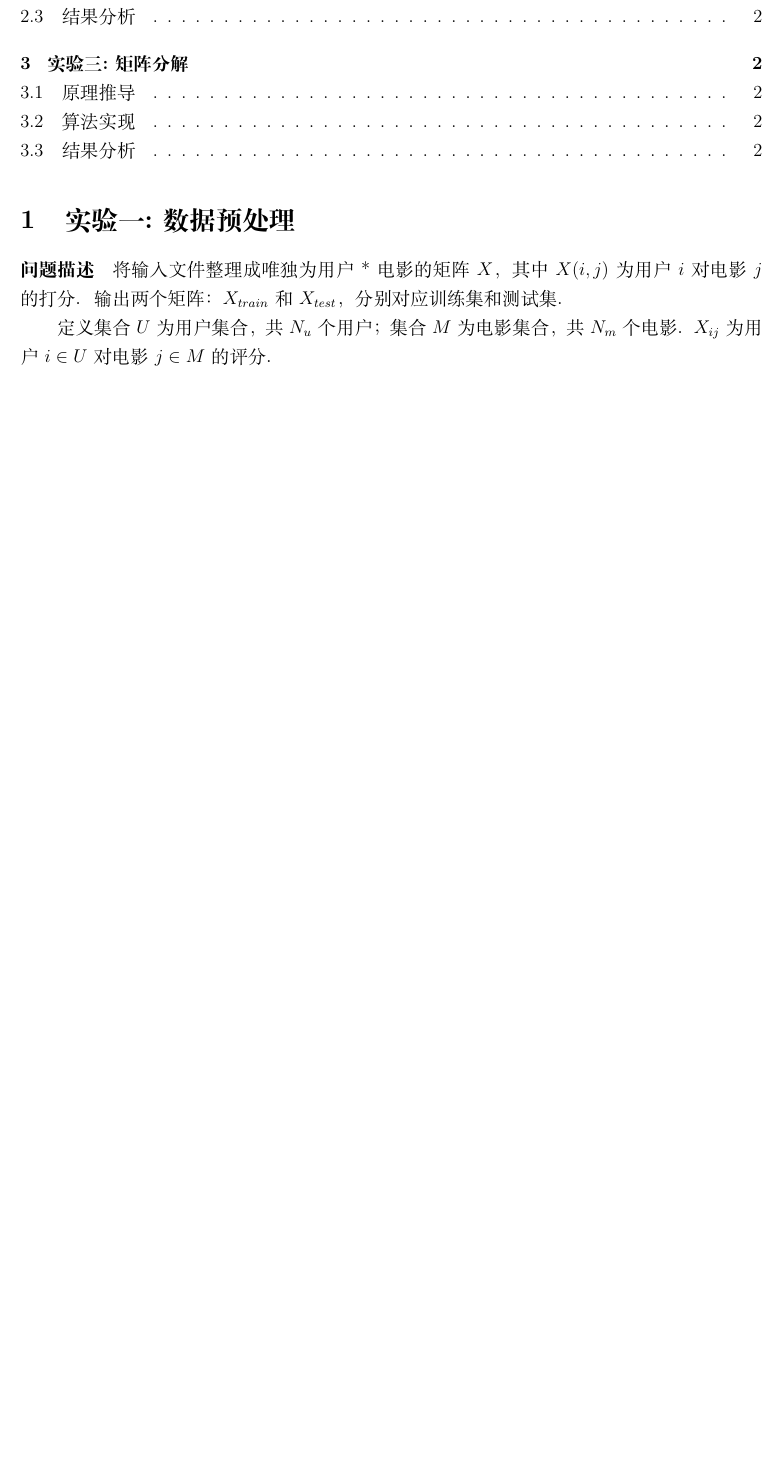
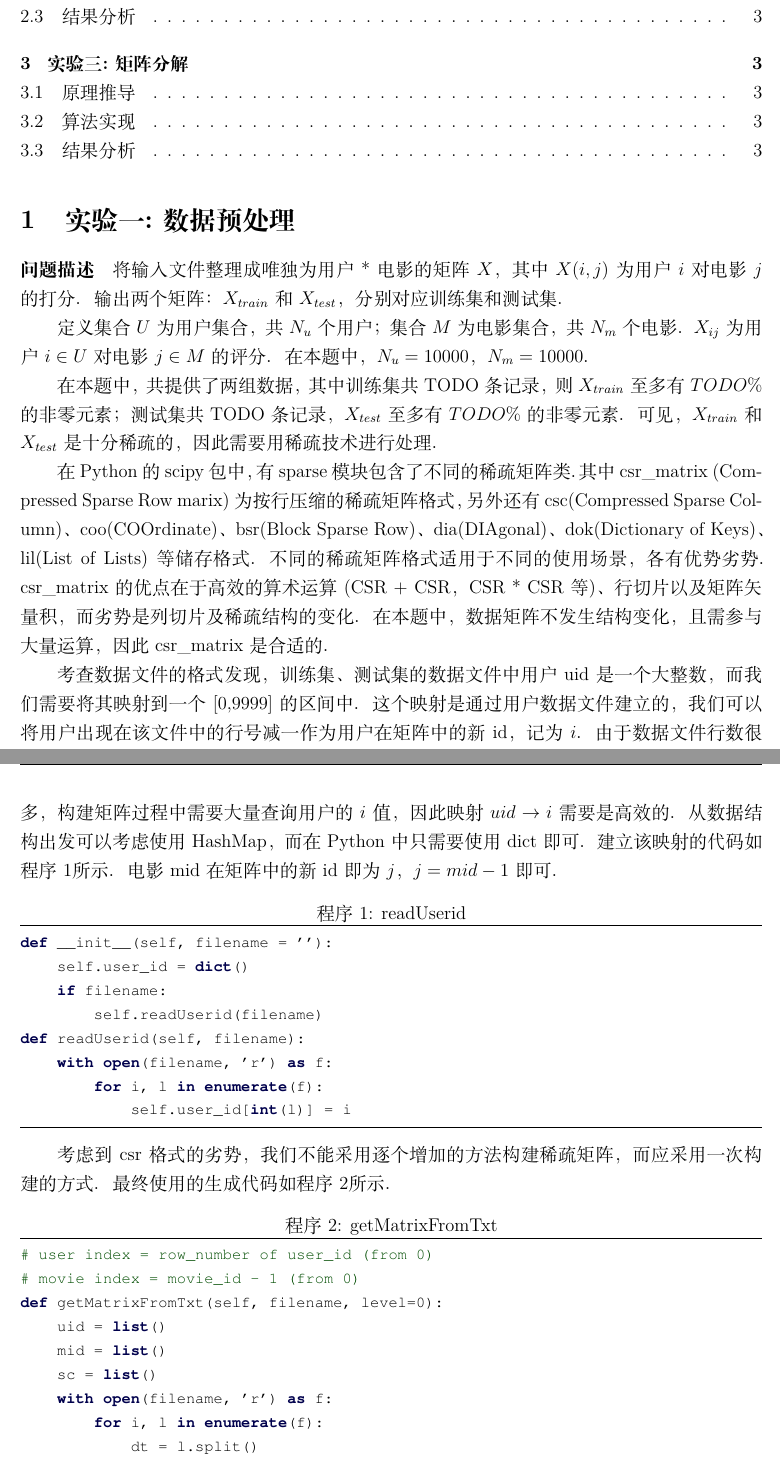
Before and after one commit to ritou11/bigDataHw2, a LaTeX document (report/report.tex): part of page 2 of 4 before the commit and two parts of pages 2 and 3 of 5 after it, the two joined at a grey line, cut so that both start at the same text, the shorter picture padded with empty space. Compiled offline with XeLaTeX.

Commit message:
WIP: report exp1

```diff
--- a/report/report.tex
+++ b/report/report.tex
@@ -1,15 +1,13 @@
 \documentclass[a4paper,12pt]{article}
 \usepackage[noabs]{HaotianReport}
 
-\title{第一次作业：QQ群组数据统计分析}
+\title{第二次作业：电影推荐}
 \author{刘昊天}
 \authorinfo{电博181班, 2018310648}
 \runninghead{大数据分析(B)课程报告}
-\studytime{2018年10月-11月}
+\studytime{2018年11月}
 
-\renewcommand{\lstlistingname}{记录}
-\crefname{listing}{记录}{记录}\Crefname{listing}{记录}{记录}
-\graphicspath{{./}{./figure/}{./meta/fig/}}
+\graphicspath{{./}{./output/}}
 
 \begin{document}
     \maketitle
@@ -18,5 +16,33 @@
     \paragraph{问题描述}
     将输入文件整理成唯独为用户*电影的矩阵$X$，其中$X(i,j)$为用户$i$对电影$j$的打分。输出两个矩阵：$X_{train}$和$X_{test}$，分别对应训练集和测试集。
 
-    定义集合$U$为用户集合，共$N_u$个用户；集合$M$为电影集合，共$N_m$个电影。$X_{ij}$为用户$i\in U$对电影$j\in M$的评分。
+    定义集合$U$为用户集合，共$N_u$个用户；集合$M$为电影集合，共$N_m$个电影。$X_{ij}$为用户$i\in U$对电影$j\in M$的评分。在本题中，$N_u=10000$，$N_m=10000$。
 
+    在本题中，共提供了两组数据，其中训练集共TODO条记录，则$X_{train}$至多有$TODO\%$的非零元素；测试集共TODO条记录，$X_{test}$至多有$TODO\%$的非零元素。可见，$X_{train}$和$X_{test}$是十分稀疏的，因此需要用稀疏技术进行处理。
+
+    在Python的scipy包中，有sparse模块包含了不同的稀疏矩阵类。其中csr\_matrix (Compressed Sparse Row marix) 为按行压缩的稀疏矩阵格式，另外还有csc(Compressed Sparse Column)、coo(COOrdinate)、bsr(Block Sparse Row)、dia(DIAgonal)、dok(Dictionary of Keys)、lil(List of Lists)等储存格式。不同的稀疏矩阵格式适用于不同的使用场景，各有优势劣势。csr\_matrix的优点在于高效的算术运算(CSR + CSR，CSR * CSR等)、行切片以及矩阵矢量积，而劣势是列切片及稀疏结构的变化。在本题中，数据矩阵不发生结构变化，且需参与大量运算，因此csr\_matrix是合适的。
+
+    考查数据文件的格式发现，训练集、测试集的数据文件中用户uid是一个大整数，而我们需要将其映射到一个[0,9999]的区间中。这个映射是通过用户数据文件建立的，我们可以将用户出现在该文件中的行号减一作为用户在矩阵中的新id，记为$i$。由于数据文件行数很多，构建矩阵过程中需要大量查询用户的$i$值，因此映射$uid\rightarrow i$需要是高效的。从数据结构出发可以考虑使用HashMap，而在Python中只需要使用dict即可。建立该映射的代码如\cref{lst:readUserid}所示。电影mid在矩阵中的新id即为$j$，$j=mid-1$即可。
+    \begin{lstlisting}[language=python,caption={readUserid},label=lst:readUserid]
+def __init__(self, filename = ''):
+    self.user_id = dict()
+    if filename:
+        self.readUserid(filename)
+def readUserid(self, filename):
+    with open(filename, 'r') as f:
+        for i, l in enumerate(f):
+            self.user_id[int(l)] = i
+    \end{lstlisting}
+
+    考虑到csr格式的劣势，我们不能采用逐个增加的方法构建稀疏矩阵，而应采用一次构建的方式。最终使用的生成代码如\cref{lst:getMatrixFromTxt}所示。
+    \begin{lstlisting}[language=python,caption={getMatrixFromTxt},label=lst:getMatrixFromTxt]
+# user index = row_number of user_id (from 0)
+# movie index = movie_id - 1 (from 0)
+def getMatrixFromTxt(self, filename, level=0):
+    uid = list()
+    mid = list()
+    sc = list()
+    with open(filename, 'r') as f:
+        for i, l in enumerate(f):
+            dt = l.split()
+            score = int(dt[2]) - level
```
Also changed, not shown: report/report.tex (13 more changed lines), 1 other file.
